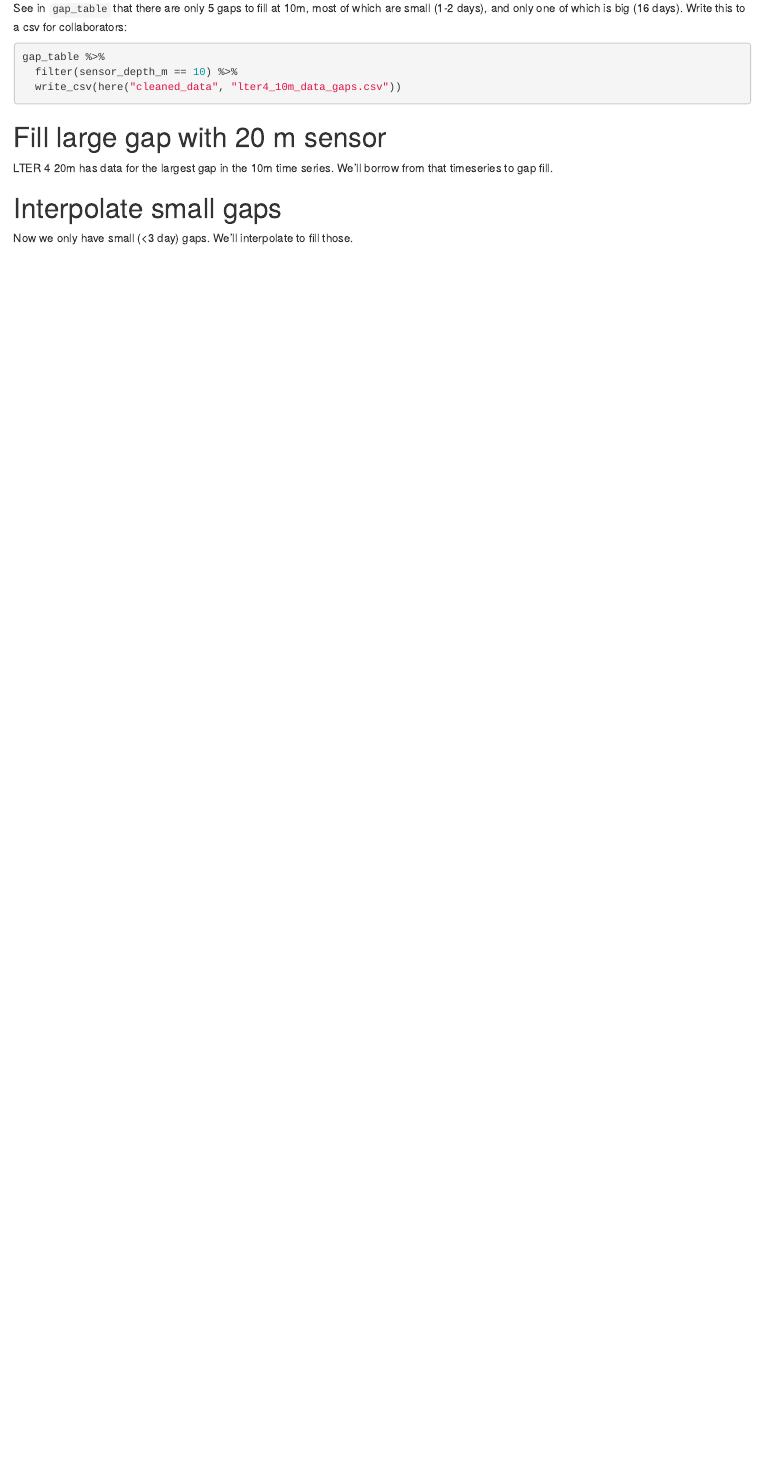
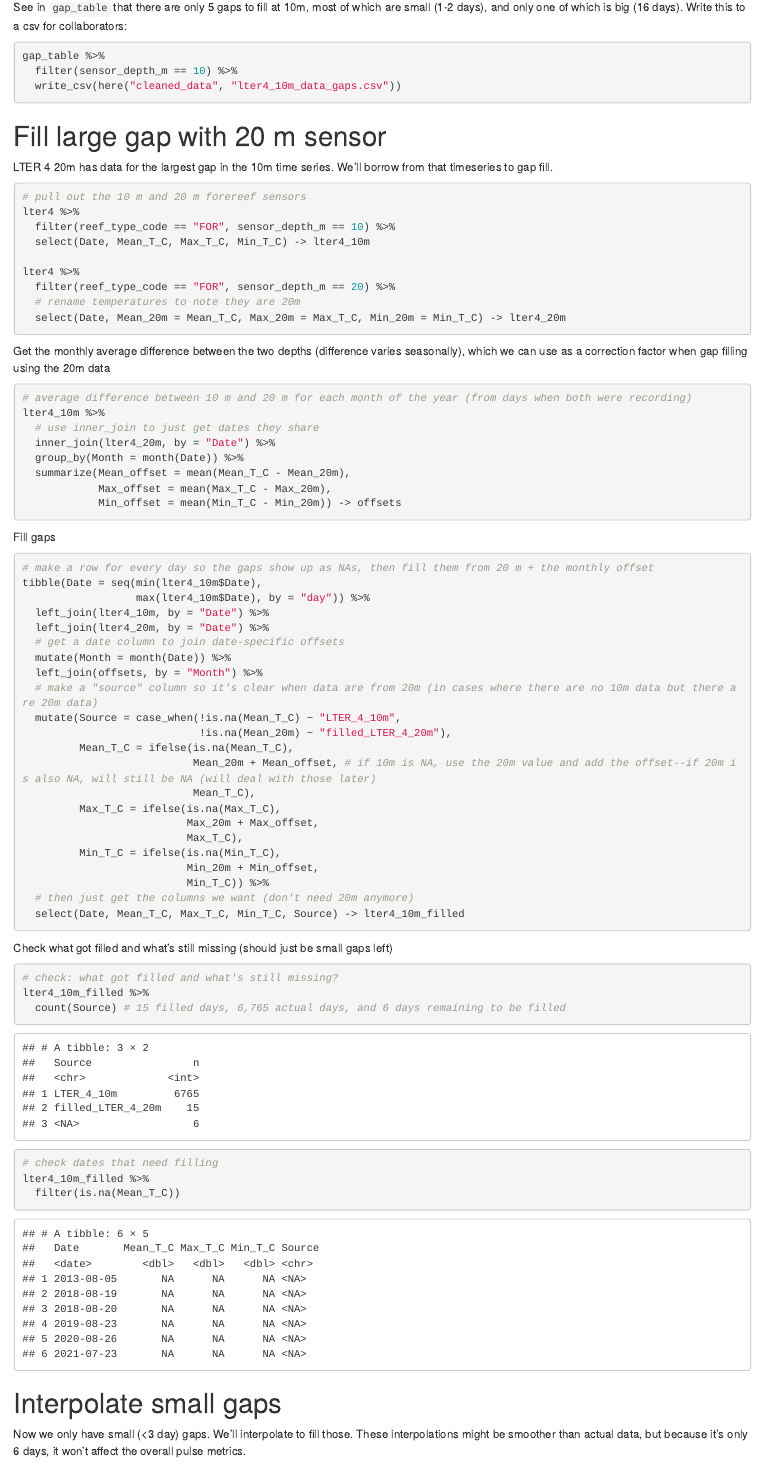
Before and after one commit to juliannajollyrenzi/LTER-4-Temperature-Wrangling, an R Markdown document (R/2_lter4_10m_timeseries.Rmd): the page in a window 1100 px wide, from 1160 px down. Rendered offline with R 4.5, knitr and Pandoc, with nearby package versions.

Commit message:
Gap filled with 20m plus relevant (metric-specific) offsets

````diff
--- a/R/2_lter4_10m_timeseries.Rmd
+++ b/R/2_lter4_10m_timeseries.Rmd
@@ -68,10 +68,72 @@ gap_table %>%
 LTER 4 20m has data for the largest gap in the 10m time series. We'll borrow from that timeseries to gap fill.
 
 ```{r}
+# pull out the 10 m and 20 m forereef sensors
+lter4 %>%
+  filter(reef_type_code == "FOR", sensor_depth_m == 10) %>%
+  select(Date, Mean_T_C, Max_T_C, Min_T_C) -> lter4_10m
 
+lter4 %>%
+  filter(reef_type_code == "FOR", sensor_depth_m == 20) %>%
+  # rename temperatures to note they are 20m
+  select(Date, Mean_20m = Mean_T_C, Max_20m = Max_T_C, Min_20m = Min_T_C) -> lter4_20m
 ```
 
+Get the monthly average difference between the two depths (difference varies seasonally), which we can use as a correction factor when gap filling using the 20m data
+
+```{r}
+# average difference between 10 m and 20 m for each month of the year (from days when both were recording)
+lter4_10m %>%
+  # use inner_join to just get dates they share
+  inner_join(lter4_20m, by = "Date") %>%
+  group_by(Month = month(Date)) %>%
+  summarize(Mean_offset = mean(Mean_T_C - Mean_20m),
+            Max_offset = mean(Max_T_C - Max_20m),
+            Min_offset = mean(Min_T_C - Min_20m)) -> offsets
+```
+
+Fill gaps
+
+```{r}
+# make a row for every day so the gaps show up as NAs, then fill them from 20 m + the monthly offset
+tibble(Date = seq(min(lter4_10m$Date),
+                  max(lter4_10m$Date), by = "day")) %>%
+  left_join(lter4_10m, by = "Date") %>%
+  left_join(lter4_20m, by = "Date") %>%
+  # get a date column to join date-specific offsets
+  mutate(Month = month(Date)) %>%
+  left_join(offsets, by = "Month") %>%
+  # make a "source" column so it's clear when data are from 20m (in cases where there are no 10m data but there are 20m data)
+  mutate(Source = case_when(!is.na(Mean_T_C) ~ "LTER_4_10m",
+                            !is.na(Mean_20m) ~ "filled_LTER_4_20m"),
+         Mean_T_C = ifelse(is.na(Mean_T_C),
+                           Mean_20m + Mean_offset, # if 10m is NA, use the 20m value and add the offset--if 20m is also NA, will still be NA (will deal with those later)
+                           Mean_T_C),
+         Max_T_C = ifelse(is.na(Max_T_C),
+                          Max_20m + Max_offset,
+                          Max_T_C),
+         Min_T_C = ifelse(is.na(Min_T_C),
+                          Min_20m + Min_offset,
+                          Min_T_C)) %>%
+  # then just get the columns we want (don't need 20m anymore)
+  select(Date, Mean_T_C, Max_T_C, Min_T_C, Source) -> lter4_10m_filled
+```
+Check what got filled and what's still missing (should just be small gaps left)
+
+```{r}
+# check: what got filled and what's still missing?
+lter4_10m_filled %>%
+  count(Source) # 15 filled days, 6,765 actual days, and 6 days remaining to be filled
+
+# check dates that need filling
+lter4_10m_filled %>%
+  filter(is.na(Mean_T_C))
+```
 
 # Interpolate small gaps
 
-Now we only have small (<3 day) gaps. We'll interpolate to fill those.
+Now we only have small (<3 day) gaps. We'll interpolate to fill those. These interpolations might be smoother than actual data, but because it's only 6 days, it won't affect the overall pulse metrics.
+
+```{r}
+
+```
````
